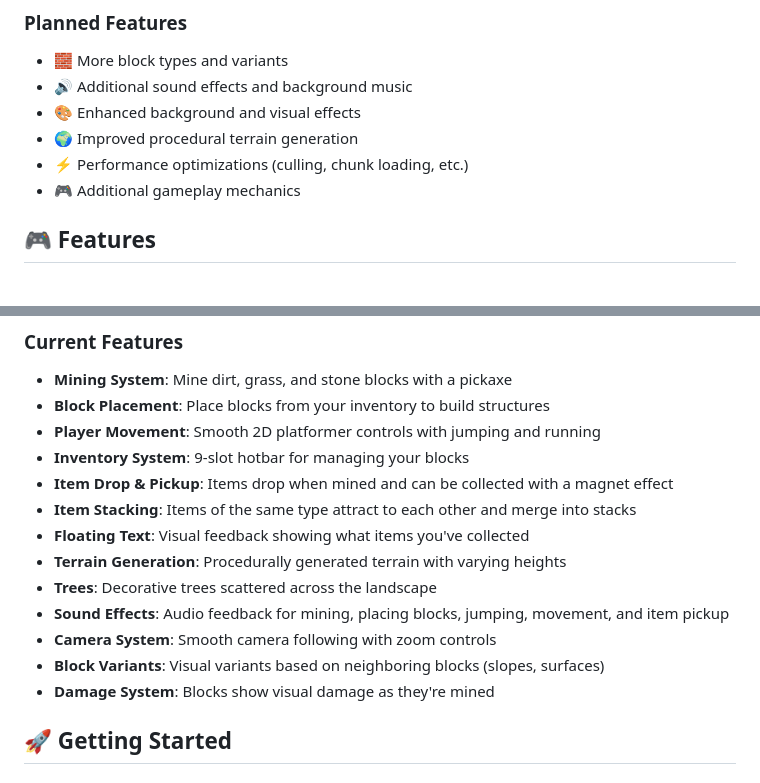
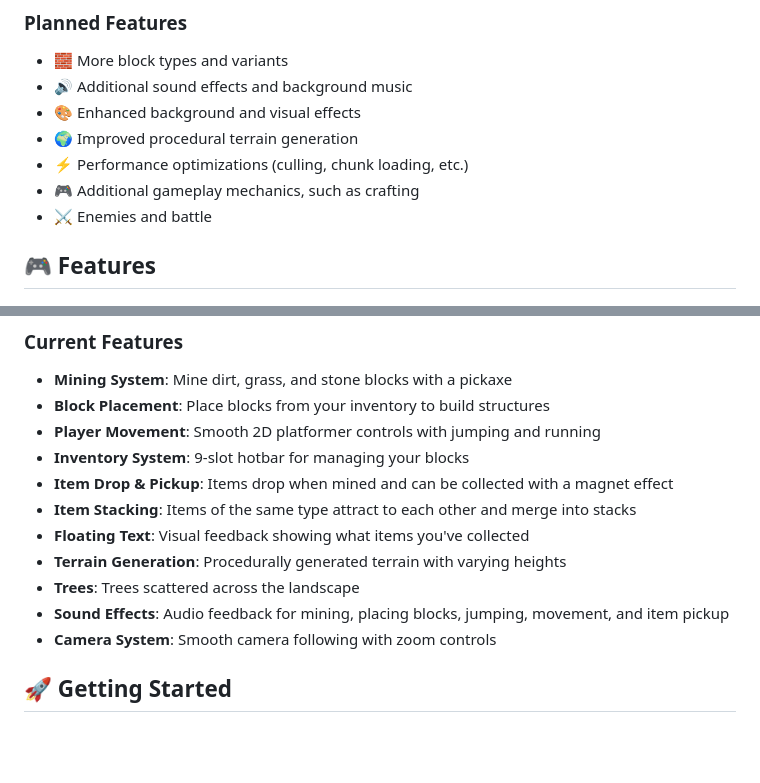
Before and after one commit to abacchi00/elowen, a Markdown page: README.md, 2 parts joined by grey strips. GitHub-like rendering; blank space fills up the shorter version.

Commit message:
docs: update README

```diff
--- a/README.md
+++ b/README.md
@@ -24,7 +24,8 @@ Try the game in your browser! No installation required.
 - 🎨 Enhanced background and visual effects
 - 🌍 Improved procedural terrain generation
 - ⚡ Performance optimizations (culling, chunk loading, etc.)
-- 🎮 Additional gameplay mechanics
+- 🎮 Additional gameplay mechanics, such as crafting
+- ⚔️ Enemies and battle
 
 ## 🎮 Features
 
@@ -37,11 +38,9 @@ Try the game in your browser! No installation required.
 - **Item Stacking**: Items of the same type attract to each other and merge into stacks
 - **Floating Text**: Visual feedback showing what items you've collected
 - **Terrain Generation**: Procedurally generated terrain with varying heights
-- **Trees**: Decorative trees scattered across the landscape
+- **Trees**: Trees scattered across the landscape
 - **Sound Effects**: Audio feedback for mining, placing blocks, jumping, movement, and item pickup
 - **Camera System**: Smooth camera following with zoom controls
-- **Block Variants**: Visual variants based on neighboring blocks (slopes, surfaces)
-- **Damage System**: Blocks show visual damage as they're mined
 
 ## 🚀 Getting Started
 
```
